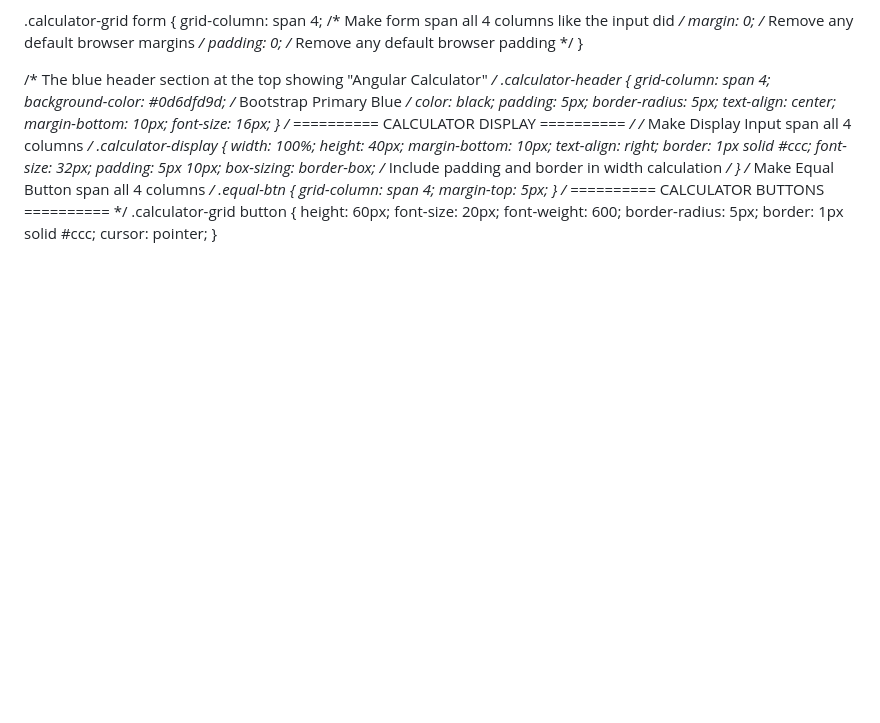
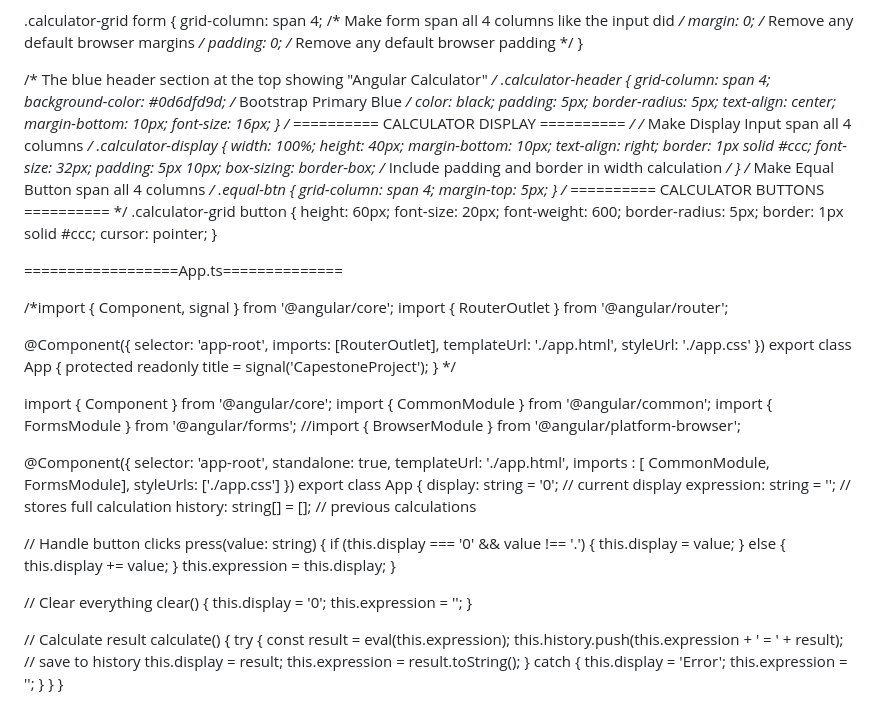
Before and after one commit to Shrikantb1/Shribala_capestone_Angular_project, a Markdown page: README.md, the part around the change. GitHub-like rendering; blank space fills up the shorter version.

```diff
--- a/README.md
+++ b/README.md
@@ -121,3 +121,66 @@ Html code:
     border: 1px solid #ccc;
     cursor: pointer;
 }
+
+
+==================App.ts==============
+
+/*import { Component, signal } from '@angular/core';
+import { RouterOutlet } from '@angular/router';
+
+@Component({
+  selector: 'app-root',
+  imports: [RouterOutlet],
+  templateUrl: './app.html',
+  styleUrl: './app.css'
+})
+export class App {
+  protected readonly title = signal('CapestoneProject');
+} */
+
+import { Component } from '@angular/core';
+import { CommonModule } from '@angular/common';
+import { FormsModule } from '@angular/forms';
+//import { BrowserModule } from '@angular/platform-browser';
+
+@Component({
+  selector: 'app-root',
+  standalone: true,
+  templateUrl: './app.html',
+  imports : [ CommonModule, FormsModule],
+  styleUrls: ['./app.css']
+})
+export class App {
+  display: string = '0';       // current display
+  expression: string = '';     // stores full calculation
+  history: string[] = [];      // previous calculations
+
+  // Handle button clicks
+  press(value: string) {
+    if (this.display === '0' && value !== '.') {
+      this.display = value;
+    } else {
+      this.display += value;
+    }
+    this.expression = this.display;
+  }
+
+  // Clear everything
+  clear() {
+    this.display = '0';
+    this.expression = '';
+  }
+
+  // Calculate result
+  calculate() {
+    try {
+      const result = eval(this.expression);
+      this.history.push(this.expression + ' = ' + result); // save to history
+      this.display = result;
+      this.expression = result.toString();
+    } catch {
+      this.display = 'Error';
+      this.expression = '';
+    }
+  }
+}
```
